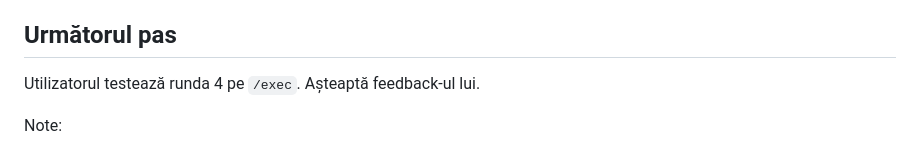
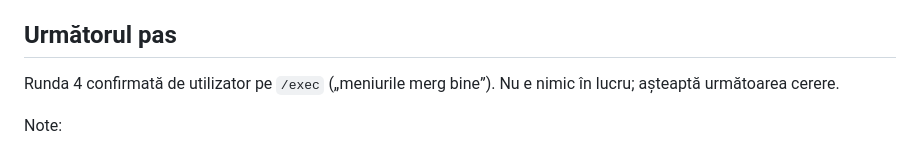
Before and after one commit to Saiant03/Ticketing-Platform, a Markdown page: memory.md, the part around the change. GitHub-like rendering.

Commit message:
memory: round 4 confirmed on /exec
Co-Authored-By: Claude Opus 5.5 <noreply@anthropic.com>
Claude-Session: https://claude.ai/code/session_011kjPxJDxTP2qZuQ8JnJpJG

```diff
--- a/memory.md
+++ b/memory.md
@@ -134,7 +134,7 @@ Pașii trebuie explicați foarte simplu, click cu click: utilizatorul nu e famil
 
 ## Următorul pas
 
-Utilizatorul testează runda 4 pe `/exec`. Așteaptă feedback-ul lui.
+Runda 4 confirmată de utilizator pe `/exec` („meniurile merg bine”). Nu e nimic în lucru; așteaptă următoarea cerere.
 
 Note:
 - Profilarea: `python3 dev/trace.py` (CDP tracing cu CPU încetinit 4x, % ocupare a firului principal pe scenarii). Orice efect continuu nou trebuie să fie WAAPI/tranziție pe `transform`/`opacity`.
```
